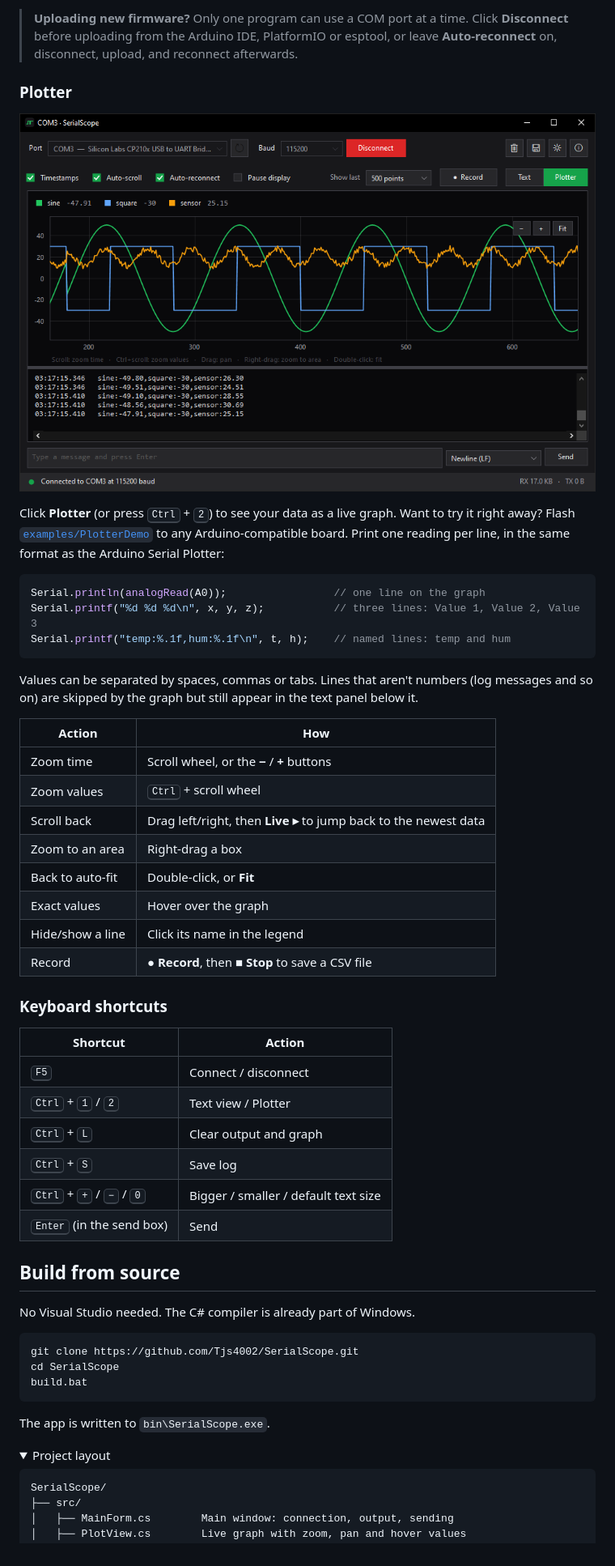
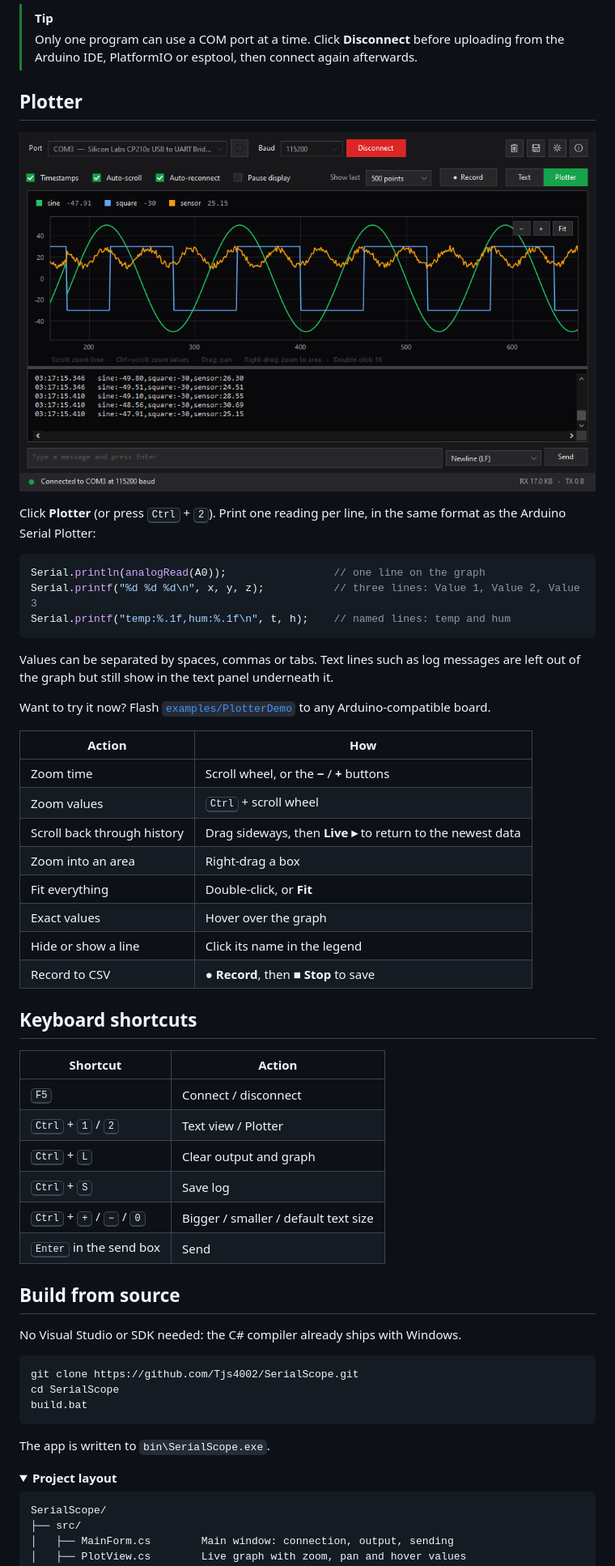
Before and after one commit to Tjs4002/SerialScope, a Markdown page: README.md, the part around the change printed below. Shown: that part at 81% size. GitHub-like rendering; pictures changed too: docs/screenshot-plotter.png; folded sections open.

````diff
--- a/README.md
+++ b/README.md
@@ -69,13 +92,14 @@ Opening a whole IDE just to read a few lines of serial output is slow, and most
 
-> **Uploading new firmware?** Only one program can use a COM port at a time. Click **Disconnect** before uploading from the Arduino IDE, PlatformIO or esptool, or leave **Auto-reconnect** on, disconnect, upload, and reconnect afterwards.
+> [!TIP]
+> Only one program can use a COM port at a time. Click **Disconnect** before uploading from the Arduino IDE, PlatformIO or esptool, then connect again afterwards.
 
-### Plotter
+## Plotter
 
 <p align="center">
-  <img src="docs/screenshot-plotter.png" alt="SerialScope plotter showing three live waveforms with the text output below" width="800">
+  <img src="docs/screenshot-plotter.png" alt="SerialScope plotter showing three live waveforms with the text output below" width="820">
 </p>
 
-Click **Plotter** (or press <kbd>Ctrl</kbd> + <kbd>2</kbd>) to see your data as a live graph. Want to try it right away? Flash [`examples/PlotterDemo`](examples/PlotterDemo/PlotterDemo.ino) to any Arduino-compatible board. Print one reading per line, in the same format as the Arduino Serial Plotter:
+Click **Plotter** (or press <kbd>Ctrl</kbd> + <kbd>2</kbd>). Print one reading per line, in the same format as the Arduino Serial Plotter:
 
 ```cpp
 Serial.println(analogRead(A0));                 // one line on the graph
@@ -83,20 +107,22 @@ Serial.printf("%d %d %d\n", x, y, z);           // three lines: Value 1, Value 2
 Serial.printf("temp:%.1f,hum:%.1f\n", t, h);    // named lines: temp and hum
 ```
 
-Values can be separated by spaces, commas or tabs. Lines that aren't numbers (log messages and so on) are skipped by the graph but still appear in the text panel below it.
+Values can be separated by spaces, commas or tabs. Text lines such as log messages are left out of the graph but still show in the text panel underneath it.
+
+Want to try it now? Flash [`examples/PlotterDemo`](examples/PlotterDemo/PlotterDemo.ino) to any Arduino-compatible board.
 
 | Action | How |
 |---|---|
 | Zoom time | Scroll wheel, or the **−** / **+** buttons |
 | Zoom values | <kbd>Ctrl</kbd> + scroll wheel |
-| Scroll back | Drag left/right, then **Live ▸** to jump back to the newest data |
-| Zoom to an area | Right-drag a box |
-| Back to auto-fit | Double-click, or **Fit** |
+| Scroll back through history | Drag sideways, then **Live ▸** to return to the newest data |
+| Zoom into an area | Right-drag a box |
+| Fit everything | Double-click, or **Fit** |
 | Exact values | Hover over the graph |
-| Hide/show a line | Click its name in the legend |
-| Record | **● Record**, then **■ Stop** to save a CSV file |
+| Hide or show a line | Click its name in the legend |
+| Record to CSV | **● Record**, then **■ Stop** to save |
 
-### Keyboard shortcuts
+## Keyboard shortcuts
 
 | Shortcut | Action |
 |---|---|
@@ -105,11 +131,11 @@ Values can be separated by spaces, commas or tabs. Lines that aren't numbers (lo
 | <kbd>Ctrl</kbd> + <kbd>L</kbd> | Clear output and graph |
 | <kbd>Ctrl</kbd> + <kbd>S</kbd> | Save log |
 | <kbd>Ctrl</kbd> + <kbd>+</kbd> / <kbd>−</kbd> / <kbd>0</kbd> | Bigger / smaller / default text size |
-| <kbd>Enter</kbd> (in the send box) | Send |
+| <kbd>Enter</kbd> in the send box | Send |
 
 ## Build from source
 
-No Visual Studio needed. The C# compiler is already part of Windows.
+No Visual Studio or SDK needed: the C# compiler already ships with Windows.
 
 ```bat
 git clone https://github.com/Tjs4002/SerialScope.git
@@ -120,7 +146,7 @@ build.bat
 The app is written to `bin\SerialScope.exe`.
 
 <details>
-<summary>Project layout</summary>
+<summary><b>Project layout</b></summary>
 
 ```
 SerialScope/
````
Also changed, not shown: other parts of README.md (+105 -48 lines), .github/ISSUE_TEMPLATE/bug_report.md (deleted, +0 -25 lines), .github/ISSUE_TEMPLATE/feature_request.md (deleted, +0 -11 lines), .github/PULL_REQUEST_TEMPLATE.md (added, +14 -0 lines), CODE_OF_CONDUCT.md (added, +21 -0 lines), SECURITY.md (added, +15 -0 lines), docs/banner.png (added), 5 other files.
